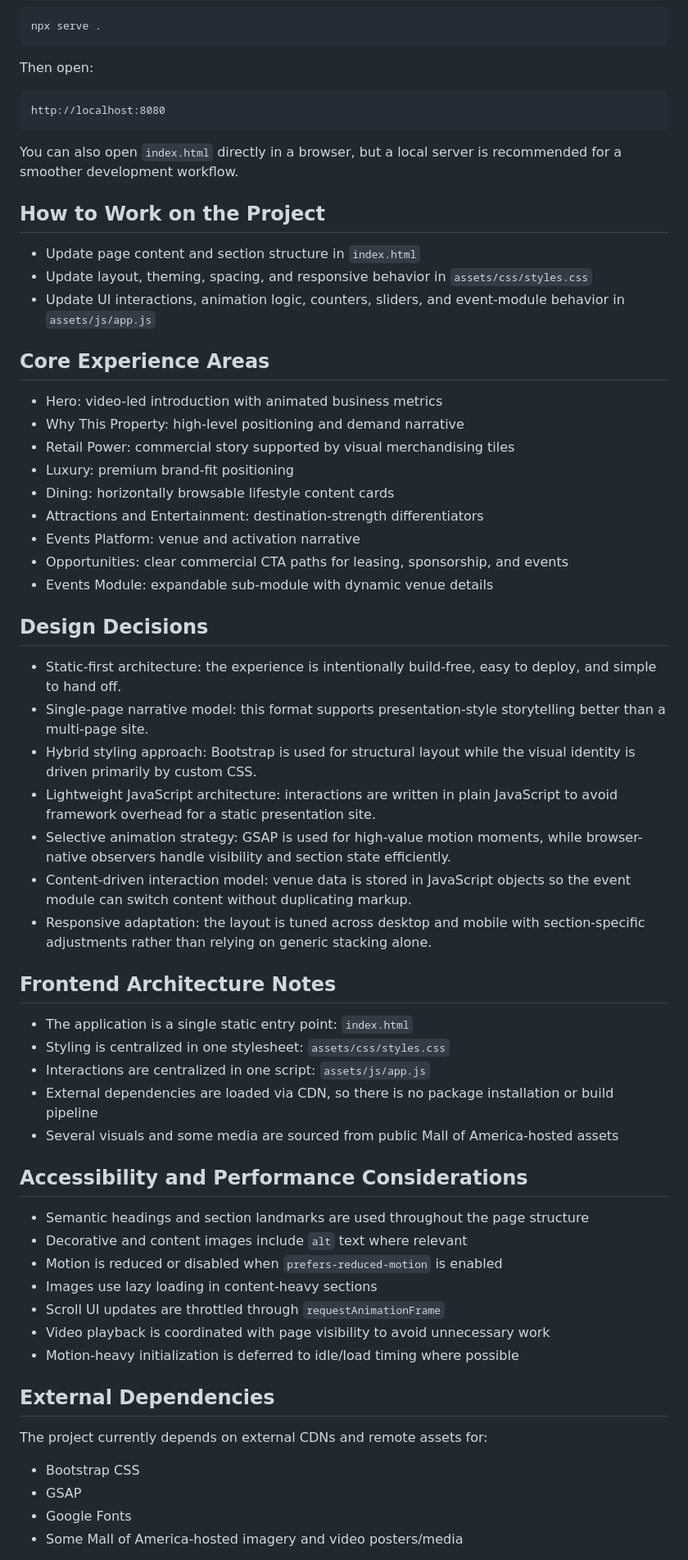
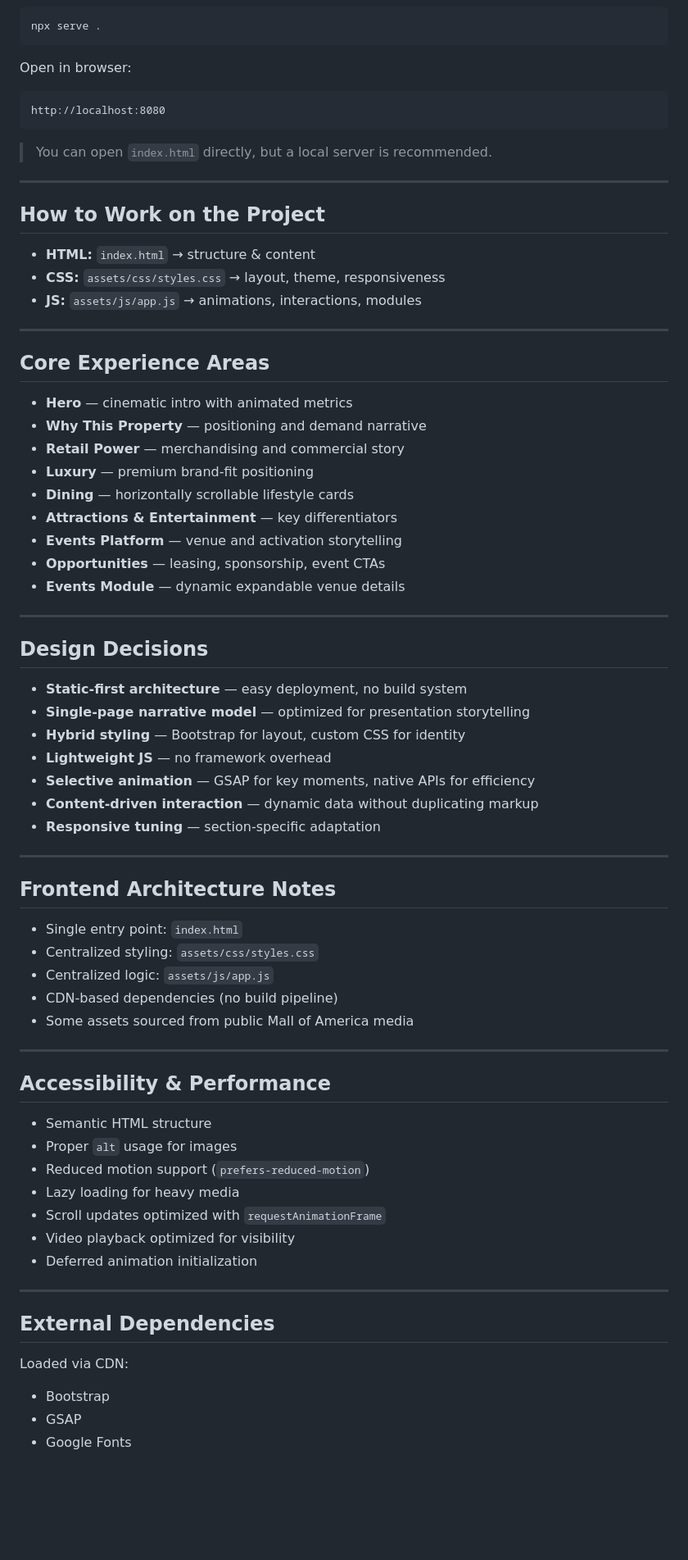
Before and after one commit to khushalsehrawat/mall-project, a Markdown page: README.md, the part around one of its changes. Shown at 82% size. Rendered like a GitHub page; blank space fills up the shorter version.

Commit message:
Revise README for improved content presentation
Updated README to enhance clarity and structure.

````diff
--- a/README.md
+++ b/README.md
@@ -66,66 +81,77 @@ Using Node:
 npx serve .
 ```
 
-Then open:
+Open in browser:
 
 ```text
 http://localhost:8080
 ```
 
-You can also open `index.html` directly in a browser, but a local server is recommended for a smoother development workflow.
+> You can open `index.html` directly, but a local server is recommended.
+
+---
 
 ## How to Work on the Project
 
-- Update page content and section structure in `index.html`
-- Update layout, theming, spacing, and responsive behavior in `assets/css/styles.css`
-- Update UI interactions, animation logic, counters, sliders, and event-module behavior in `assets/js/app.js`
+* **HTML:** `index.html` → structure & content
+* **CSS:** `assets/css/styles.css` → layout, theme, responsiveness
+* **JS:** `assets/js/app.js` → animations, interactions, modules
+
+---
 
 ## Core Experience Areas
 
-- Hero: video-led introduction with animated business metrics
-- Why This Property: high-level positioning and demand narrative
-- Retail Power: commercial story supported by visual merchandising tiles
-- Luxury: premium brand-fit positioning
-- Dining: horizontally browsable lifestyle content cards
-- Attractions and Entertainment: destination-strength differentiators
-- Events Platform: venue and activation narrative
-- Opportunities: clear commercial CTA paths for leasing, sponsorship, and events
-- Events Module: expandable sub-module with dynamic venue details
+* **Hero** — cinematic intro with animated metrics
+* **Why This Property** — positioning and demand narrative
+* **Retail Power** — merchandising and commercial story
+* **Luxury** — premium brand-fit positioning
+* **Dining** — horizontally scrollable lifestyle cards
+* **Attractions & Entertainment** — key differentiators
+* **Events Platform** — venue and activation storytelling
+* **Opportunities** — leasing, sponsorship, event CTAs
+* **Events Module** — dynamic expandable venue details
+
+---
 
 ## Design Decisions
 
-- Static-first architecture: the experience is intentionally build-free, easy to deploy, and simple to hand off.
-- Single-page narrative model: this format supports presentation-style storytelling better than a multi-page site.
-- Hybrid styling approach: Bootstrap is used for structural layout while the visual identity is driven primarily by custom CSS.
-- Lightweight JavaScript architecture: interactions are written in plain JavaScript to avoid framework overhead for a static presentation site.
-- Selective animation strategy: GSAP is used for high-value motion moments, while browser-native observers handle visibility and section state efficiently.
-- Content-driven interaction model: venue data is stored in JavaScript objects so the event module can switch content without duplicating markup.
-- Responsive adaptation: the layout is tuned across desktop and mobile with section-specific adjustments rather than relying on generic stacking alone.
+* **Static-first architecture** — easy deployment, no build system
+* **Single-page narrative model** — optimized for presentation storytelling
+* **Hybrid styling** — Bootstrap for layout, custom CSS for identity
+* **Lightweight JS** — no framework overhead
+* **Selective animation** — GSAP for key moments, native APIs for efficiency
+* **Content-driven interaction** — dynamic data without duplicating markup
+* **Responsive tuning** — section-specific adaptation
+
+---
 
 ## Frontend Architecture Notes
 
-- The application is a single static entry point: `index.html`
-- Styling is centralized in one stylesheet: `assets/css/styles.css`
-- Interactions are centralized in one script: `assets/js/app.js`
-- External dependencies are loaded via CDN, so there is no package installation or build pipeline
-- Several visuals and some media are sourced from public Mall of America-hosted assets
+* Single entry point: `index.html`
+* Centralized styling: `assets/css/styles.css`
+* Centralized logic: `assets/js/app.js`
+* CDN-based dependencies (no build pipeline)
+* Some assets sourced from public Mall of America media
 
-## Accessibility and Performance Considerations
+---
 
-- Semantic headings and section landmarks are used throughout the page structure
-- Decorative and content images include `alt` text where relevant
-- Motion is reduced or disabled when `prefers-reduced-motion` is enabled
-- Images use lazy loading in content-heavy sections
-- Scroll UI updates are throttled through `requestAnimationFrame`
-- Video playback is coordinated with page visibility to avoid unnecessary work
-- Motion-heavy initialization is deferred to idle/load timing where possible
+## Accessibility & Performance
+
+* Semantic HTML structure
+* Proper `alt` usage for images
+* Reduced motion support (`prefers-reduced-motion`)
+* Lazy loading for heavy media
+* Scroll updates optimized with `requestAnimationFrame`
+* Video playback optimized for visibility
+* Deferred animation initialization
+
+---
 
 ## External Dependencies
 
-The project currently depends on external CDNs and remote assets for:
+Loaded via CDN:
 
-- Bootstrap CSS
-- GSAP
-- Google Fonts
-- Some Mall of America-hosted imagery and video posters/media
+* Bootstrap
+* GSAP
+* Google Fonts
 
````
Also changed, not shown: other parts of README.md (+90 -61 lines).
